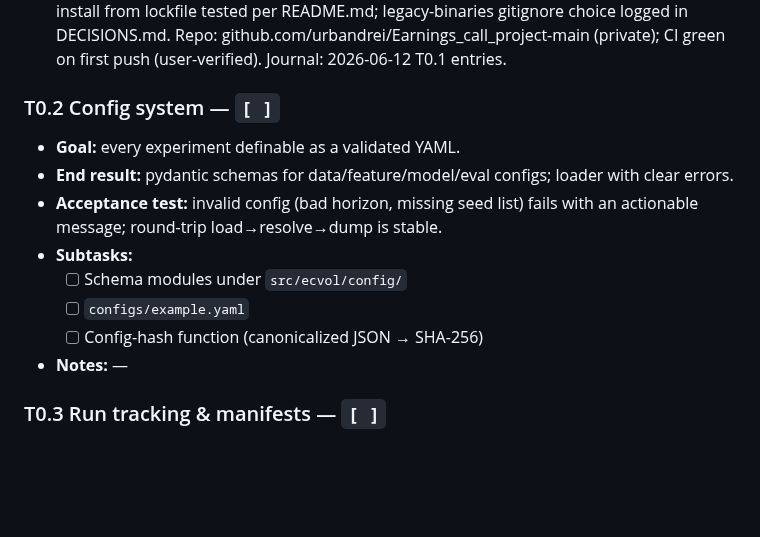
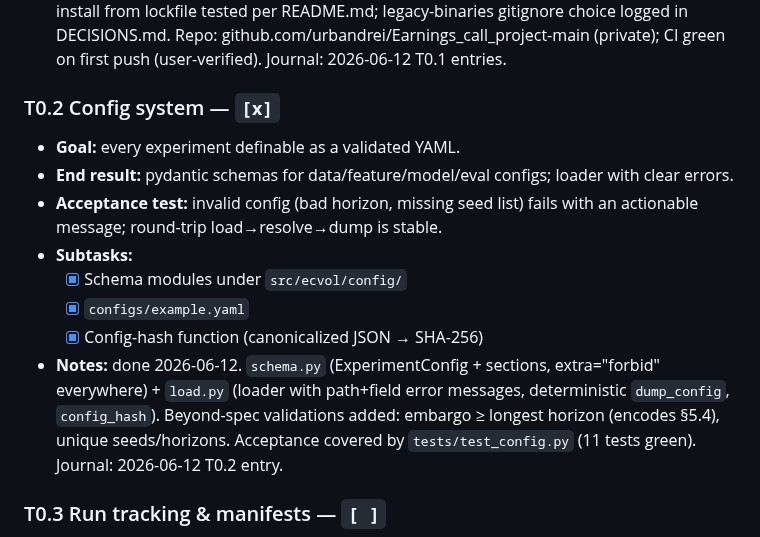
Before and after one commit to urbandrei/Earnings_call_project-main, a Markdown page: TASKS.md, the part around the change. GitHub-like rendering; blank space fills up the shorter version.

```diff
--- a/TASKS.md
+++ b/TASKS.md
@@ -28,15 +28,15 @@
   - [x] CI workflow (GitHub Actions)
 - **Notes:** done 2026-06-12. All checks green locally (ruff, pytest, pre-commit) and fresh-clone install from lockfile tested per README.md; legacy-binaries gitignore choice logged in DECISIONS.md. Repo: github.com/urbandrei/Earnings_call_project-main (private); CI green on first push (user-verified). Journal: 2026-06-12 T0.1 entries.
 
-### T0.2 Config system — `[ ]`
+### T0.2 Config system — `[x]`
 - **Goal:** every experiment definable as a validated YAML.
 - **End result:** pydantic schemas for data/feature/model/eval configs; loader with clear errors.
 - **Acceptance test:** invalid config (bad horizon, missing seed list) fails with an actionable message; round-trip load→resolve→dump is stable.
 - **Subtasks:**
-  - [ ] Schema modules under `src/ecvol/config/`
-  - [ ] `configs/example.yaml`
-  - [ ] Config-hash function (canonicalized JSON → SHA-256)
-- **Notes:** —
+  - [x] Schema modules under `src/ecvol/config/`
+  - [x] `configs/example.yaml`
+  - [x] Config-hash function (canonicalized JSON → SHA-256)
+- **Notes:** done 2026-06-12. `schema.py` (ExperimentConfig + sections, extra="forbid" everywhere) + `load.py` (loader with path+field error messages, deterministic `dump_config`, `config_hash`). Beyond-spec validations added: embargo ≥ longest horizon (encodes §5.4), unique seeds/horizons. Acceptance covered by `tests/test_config.py` (11 tests green). Journal: 2026-06-12 T0.2 entry.
 
 ### T0.3 Run tracking & manifests — `[ ]`
 - **Goal:** every run and every data file is traceable.
```
Also changed, not shown: JOURNAL.md (+5 -0 lines).
